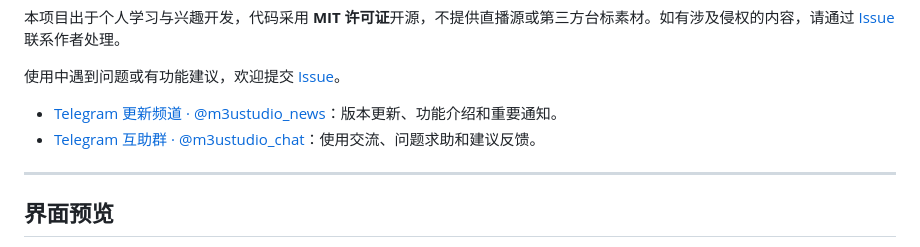
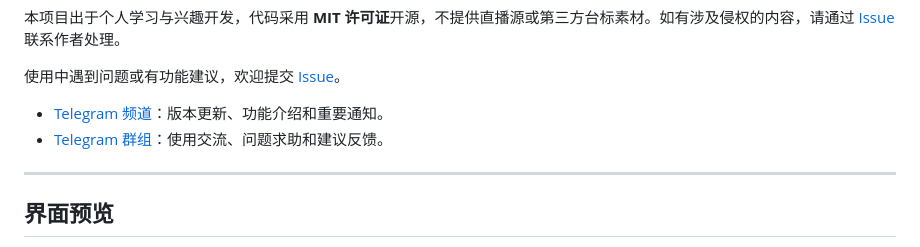
Before and after one commit to cachemiao/m3u-studio, a Markdown page: README.md, the part around the change. Rendered like a GitHub page.

```diff
--- a/README.md
+++ b/README.md
@@ -18,8 +18,8 @@
 
 使用中遇到问题或有功能建议，欢迎提交 [Issue](https://github.com/cachemiao/m3u-studio/issues)。
 
-- [Telegram 更新频道 · @m3ustudio_news](https://t.me/m3ustudio_news)：版本更新、功能介绍和重要通知。
-- [Telegram 互助群 · @m3ustudio_chat](https://t.me/m3ustudio_chat)：使用交流、问题求助和建议反馈。
+- [Telegram 频道](https://t.me/m3ustudio_news)：版本更新、功能介绍和重要通知。
+- [Telegram 群组](https://t.me/m3ustudio_chat)：使用交流、问题求助和建议反馈。
 
 ---
 
```
